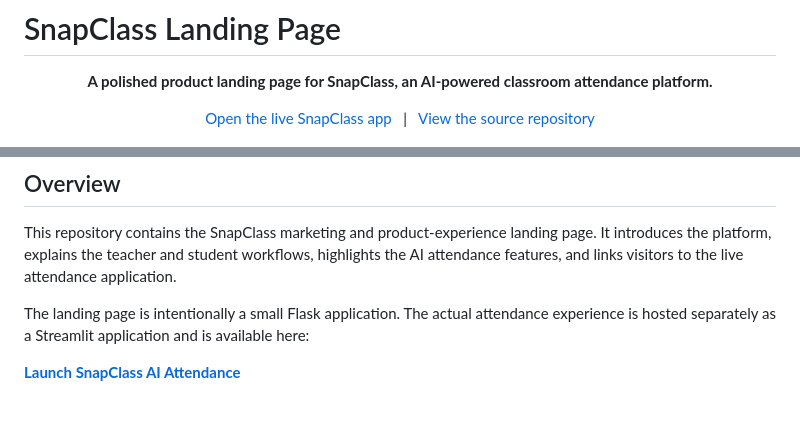
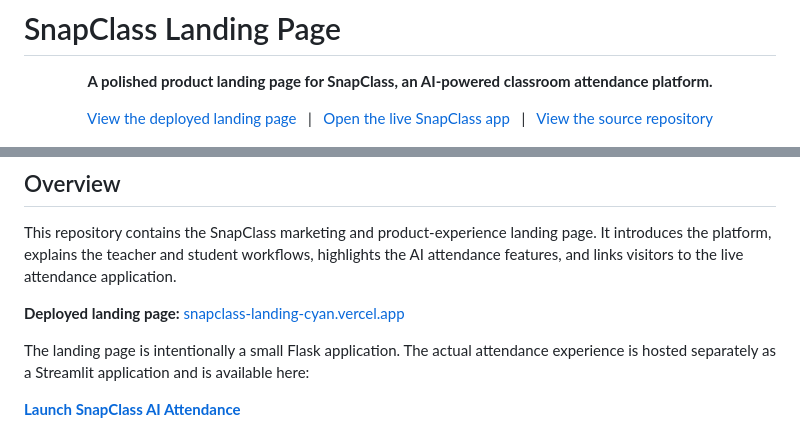
Before and after one commit to Aman05cody/snapclass-landing, a Markdown page: README.md, 2 parts joined by grey strips. GitHub-like rendering; blank space fills up the shorter version.

Commit message:
docs: add deployed landing page URL

```diff
--- a/README.md
+++ b/README.md
@@ -5,6 +5,8 @@
 </p>
 
 <p align="center">
+	<a href="https://snapclass-landing-cyan.vercel.app/">View the deployed landing page</a>
+	&nbsp; | &nbsp;
 	<a href="https://snapclass-aman.streamlit.app/">Open the live SnapClass app</a>
 	&nbsp; | &nbsp;
 	<a href="https://github.com/Aman05cody/snapclass-landing">View the source repository</a>
@@ -15,6 +17,8 @@
 ## Overview
 
 This repository contains the SnapClass marketing and product-experience landing page. It introduces the platform, explains the teacher and student workflows, highlights the AI attendance features, and links visitors to the live attendance application.
+
+**Deployed landing page:** [snapclass-landing-cyan.vercel.app](https://snapclass-landing-cyan.vercel.app/)
 
 The landing page is intentionally a small Flask application. The actual attendance experience is hosted separately as a Streamlit application and is available here:
 
```
